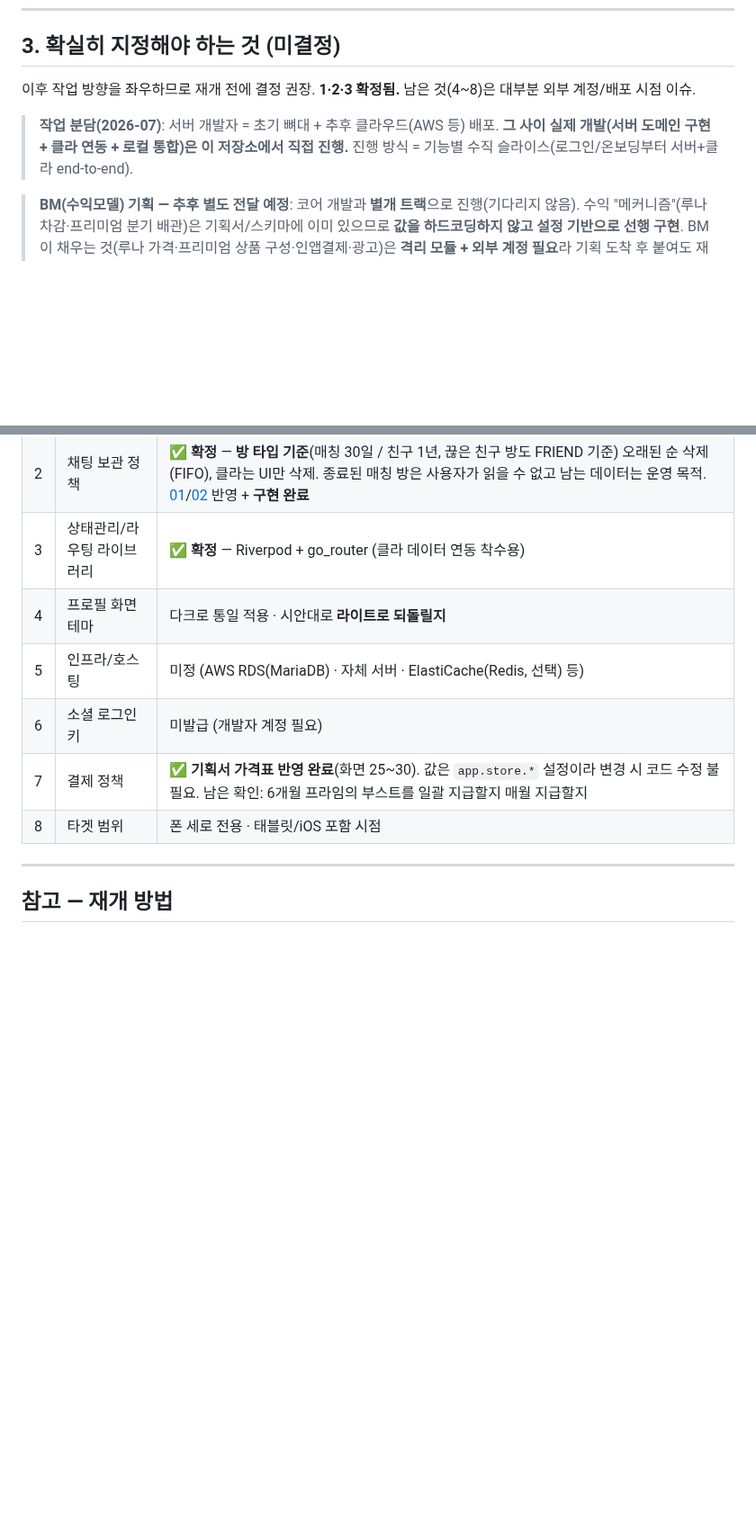
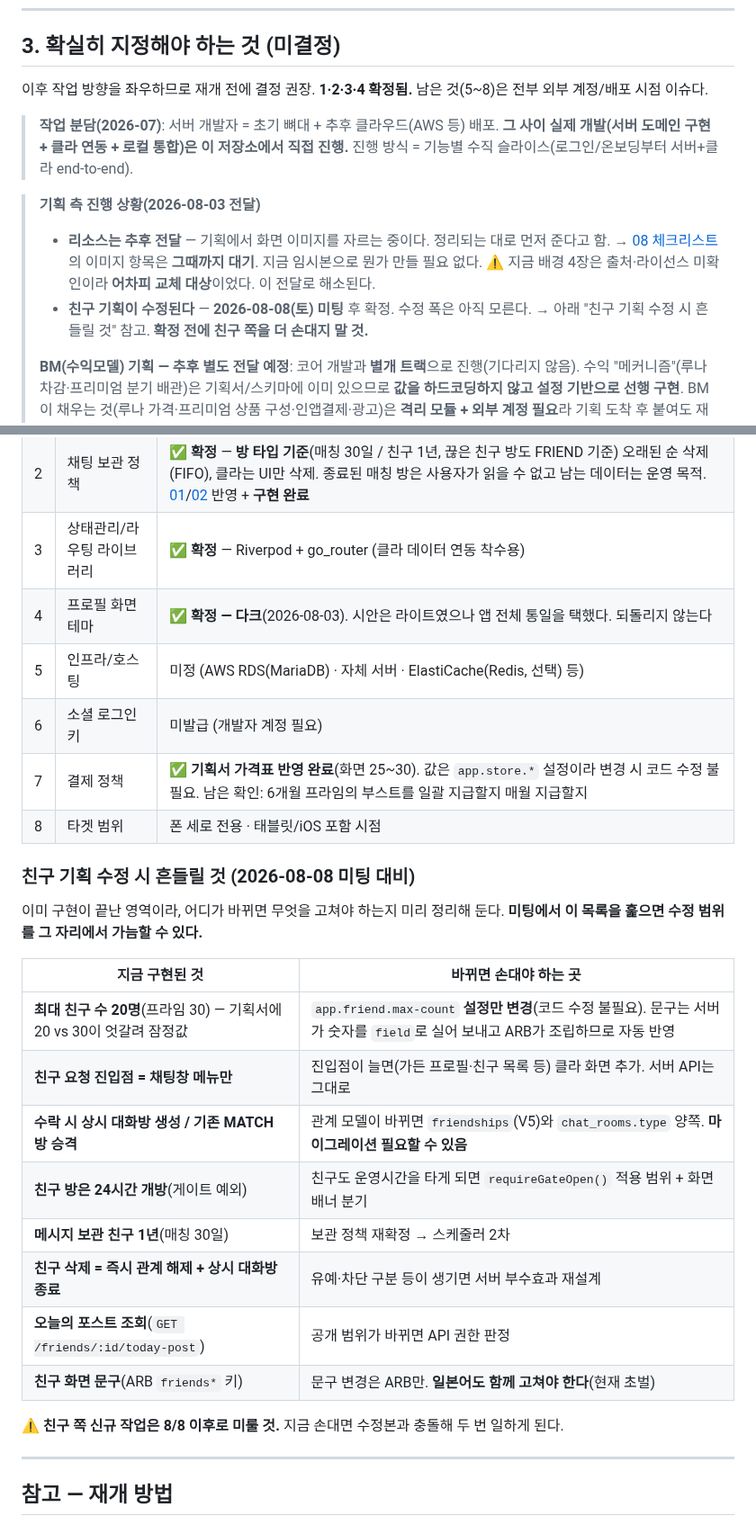
Before and after one commit to BoongLee50/project_chat, a Markdown page: docs/04-progress-and-roadmap.md, 2 parts joined by grey strips. Shown at 90% size. GitHub-like rendering; blank space fills up the shorter version.

Commit message:
docs: 프로필 테마 다크 확정 + 기획 측 진행 상황(리소스·친구 기획) 반영
- 04 §3 미결정 #4 확정 — 프로필 화면 다크로 통일. 시안은 라이트였으나 되돌리지 않는다
- 04 §3에 기획 측 회신(2026-08-03) 기록: 리소스는 화면 이미지 정리 후 전달,
  친구 기획은 08-08(토) 미팅 후 수정
- 04 §3에 "친구 기획 수정 시 흔들릴 것" 표 신설 — 이미 구현이 끝난 영역이라
  어디가 바뀌면 무엇을 고쳐야 하는지(설정만/화면 추가/마이그레이션 필요) 미리 구분해 뒀다.
  미팅에서 수정 범위를 그 자리에서 가늠하려는 목적
- 08 §0에 전달 예정 안내 + 받을 때 함께 확인할 것 2가지(출처·라이선스 / 글자 없는 버전).
  기존 라이선스 리스크는 교체본으로 해소될 전망이나 새 이미지도 확인 필요
- 09에 친구 영역 동결 안내 추가

Co-Authored-By: Claude Opus 5 <noreply@anthropic.com>

```diff
--- a/docs/04-progress-and-roadmap.md
+++ b/docs/04-progress-and-roadmap.md
@@ -130,10 +130,17 @@
 
 ## 3. 확실히 지정해야 하는 것 (미결정)
 
-이후 작업 방향을 좌우하므로 재개 전에 결정 권장. **1·2·3 확정됨.** 남은 것(4~8)은 대부분 외부 계정/배포 시점 이슈.
+이후 작업 방향을 좌우하므로 재개 전에 결정 권장. **1·2·3·4 확정됨.** 남은 것(5~8)은 전부 외부 계정/배포 시점 이슈다.
 
 > **작업 분담(2026-07)**: 서버 개발자 = 초기 뼈대 + 추후 클라우드(AWS 등) 배포. **그 사이 실제 개발(서버 도메인 구현 + 클라 연동 + 로컬 통합)은 이 저장소에서 직접 진행.** 진행 방식 = 기능별 수직 슬라이스(로그인/온보딩부터 서버+클라 end-to-end).
 
+> **기획 측 진행 상황(2026-08-03 전달)**
+> - **리소스는 추후 전달** — 기획에서 화면 이미지를 자르는 중이다. 정리되는 대로 먼저 준다고 함.
+>   → [08 체크리스트](08-assets-checklist.md)의 이미지 항목은 **그때까지 대기**. 지금 임시본으로 뭔가 만들 필요 없다.
+>   ⚠️ 지금 배경 4장은 출처·라이선스 미확인이라 **어차피 교체 대상**이었다. 이 전달로 해소된다.
+> - **친구 기획이 수정된다** — **2026-08-08(토) 미팅** 후 확정. 수정 폭은 아직 모른다.
+>   → 아래 "친구 기획 수정 시 흔들릴 것" 참고. **확정 전에 친구 쪽을 더 손대지 말 것.**
+>
 > **BM(수익모델) 기획 — 추후 별도 전달 예정**: 코어 개발과 **별개 트랙**으로 진행(기다리지 않음). 수익 "메커니즘"(루나 차감·프리미엄 분기 배관)은 기획서/스키마에 이미 있으므로 **값을 하드코딩하지 않고 설정 기반으로 선행 구현**. BM이 채우는 것(루나 가격·프리미엄 상품 구성·인앱결제·광고)은 **격리 모듈 + 외부 계정 필요**라 기획 도착 후 붙여도 재작업 최소. 완전히 새로운 수익 기능(선물/가챠 등)이 오면 그때 화면/도메인 "추가".
 
 | # | 결정 항목 | 현재 상태 / 추천 |
@@ -141,11 +148,29 @@
 | 1 | 서버 스택 | ✅ **확정** — Spring Boot + MariaDB(MyBatis) + Redis(선택, 설정으로 on/off). [01](01-protocol-api-spec.md)/[02](02-db-schema.md) 반영 완료 |
 | 2 | 채팅 보관 정책 | ✅ **확정** — **방 타입 기준**(매칭 30일 / 친구 1년, 끊은 친구 방도 FRIEND 기준) 오래된 순 삭제(FIFO), 클라는 UI만 삭제. 종료된 매칭 방은 사용자가 읽을 수 없고 남는 데이터는 운영 목적. [01](01-protocol-api-spec.md)/[02](02-db-schema.md) 반영 + **구현 완료** |
 | 3 | 상태관리/라우팅 라이브러리 | ✅ **확정** — Riverpod + go_router (클라 데이터 연동 착수용) |
-| 4 | 프로필 화면 테마 | 다크로 통일 적용 · 시안대로 **라이트로 되돌릴지** |
+| 4 | 프로필 화면 테마 | ✅ **확정 — 다크**(2026-08-03). 시안은 라이트였으나 앱 전체 통일을 택했다. 되돌리지 않는다 |
 | 5 | 인프라/호스팅 | 미정 (AWS RDS(MariaDB) · 자체 서버 · ElastiCache(Redis, 선택) 등) |
 | 6 | 소셜 로그인 키 | 미발급 (개발자 계정 필요) |
 | 7 | 결제 정책 | ✅ **기획서 가격표 반영 완료**(화면 25~30). 값은 `app.store.*` 설정이라 변경 시 코드 수정 불필요. 남은 확인: 6개월 프라임의 부스트를 일괄 지급할지 매월 지급할지 |
 | 8 | 타겟 범위 | 폰 세로 전용 · 태블릿/iOS 포함 시점 |
+
+### 친구 기획 수정 시 흔들릴 것 (2026-08-08 미팅 대비)
+
+이미 구현이 끝난 영역이라, 어디가 바뀌면 무엇을 고쳐야 하는지 미리 정리해 둔다.
+**미팅에서 이 목록을 훑으면 수정 범위를 그 자리에서 가늠할 수 있다.**
+
+| 지금 구현된 것 | 바뀌면 손대야 하는 곳 |
+|---|---|
+| **최대 친구 수 20명**(프라임 30) — 기획서에 20 vs 30이 엇갈려 잠정값 | `app.friend.max-count` **설정만 변경**(코드 수정 불필요). 문구는 서버가 숫자를 `field`로 실어 보내고 ARB가 조립하므로 자동 반영 |
+| **친구 요청 진입점 = 채팅창 메뉴만** | 진입점이 늘면(가든 프로필·친구 목록 등) 클라 화면 추가. 서버 API는 그대로 |
+| **수락 시 상시 대화방 생성 / 기존 MATCH 방 승격** | 관계 모델이 바뀌면 `friendships`(V5)와 `chat_rooms.type` 양쪽. **마이그레이션 필요할 수 있음** |
+| **친구 방은 24시간 개방**(게이트 예외) | 친구도 운영시간을 타게 되면 `requireGateOpen()` 적용 범위 + 화면 배너 분기 |
+| **메시지 보관 친구 1년**(매칭 30일) | 보관 정책 재확정 → 스케줄러 2차 |
+| **친구 삭제 = 즉시 관계 해제 + 상시 대화방 종료** | 유예·차단 구분 등이 생기면 서버 부수효과 재설계 |
+| **오늘의 포스트 조회**(`GET /friends/:id/today-post`) | 공개 범위가 바뀌면 API 권한 판정 |
+| **친구 화면 문구**(ARB `friends*` 키) | 문구 변경은 ARB만. **일본어도 함께 고쳐야 한다**(현재 초벌) |
+
+⚠️ **친구 쪽 신규 작업은 8/8 이후로 미룰 것.** 지금 손대면 수정본과 충돌해 두 번 일하게 된다.
 
 ---
 
```
Also changed, not shown: docs/08-assets-checklist.md (+11 -0 lines), docs/09-next-task-handoff.md (+11 -0 lines).
